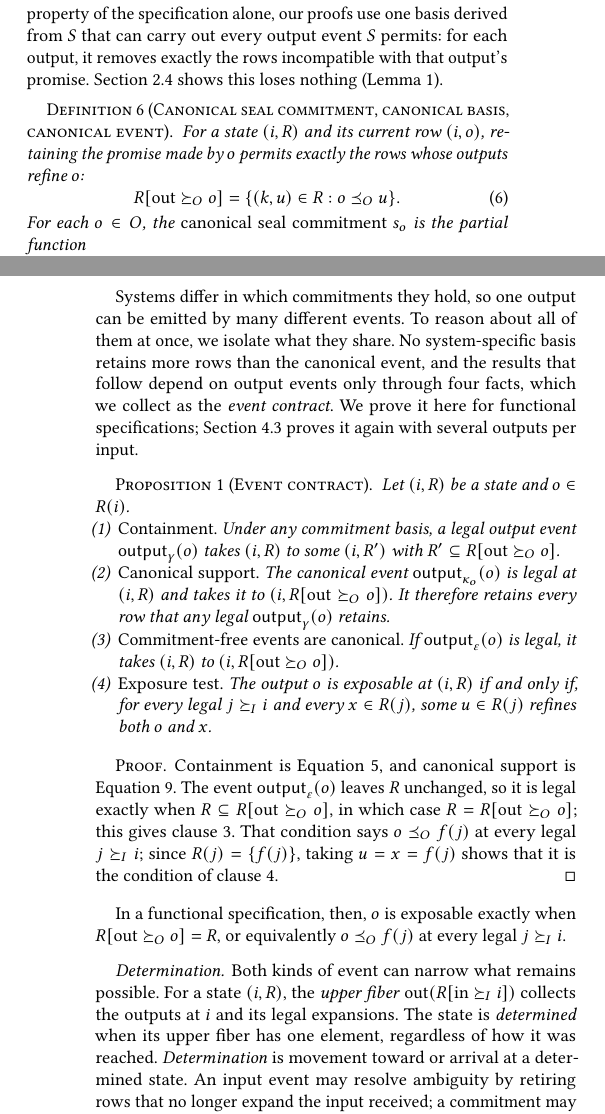
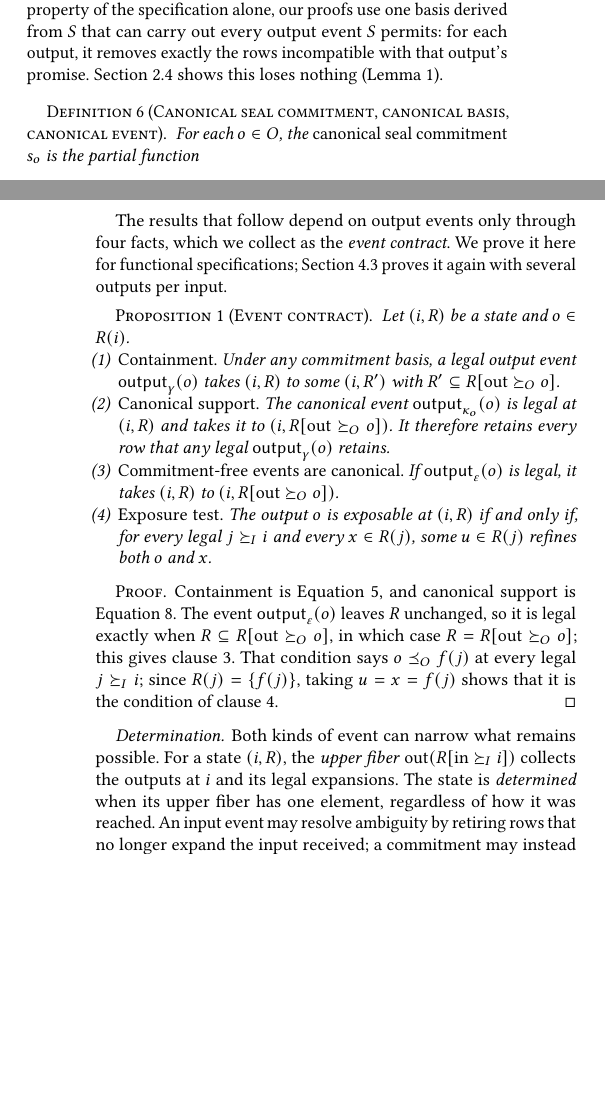
Before and after one commit to jhellerstein/coord-criterion, a LaTeX document (main.tex, which reads sections/functional-calm.tex): two parts of the columns of pages 5 and 6 of 32, joined at a grey line, cut so that both start at the same text, the shorter picture padded with empty space. Compiled offline with pdfLaTeX.

Commit message:
wip: §2.2–2.3 readability (split, cuts, moves) and run-residual proof

```diff
--- a/sections/functional-calm.tex
+++ b/sections/functional-calm.tex
@@ -444,12 +447,6 @@ shows this loses nothing (Lemma~\ref{lem:canonical-equivalent}).
 
 \begin{definition}[Canonical seal commitment, canonical basis, canonical event]
 \label{def:canonical-commitment-basis}
-For a state $(i,R)$ and its current row $(i,o)$, retaining the promise made by
-$o$ permits exactly the rows whose outputs \outrelbase $o$:
-\begin{equation}
-  R[\mathrm{out}\OutputGe o]=\{(k,u)\in R:o\OutputOrd u\}.
-  \label{eq:residual-refining-fibers}
-\end{equation}
 For each $o\in O$, the \emph{canonical seal commitment} $s_o$ is the partial
 function
 \begin{equation}
@@ -484,11 +477,8 @@ An output $o\in R(i)$ is \emph{exposable} at $(i,R)$ when $\Out{\varepsilon}{o}$
 is legal there.
 \end{definition}
 
-Systems differ in which commitments they hold, so one output can be emitted by
-many different events.  To reason about all of them at once, we isolate what
-they share.  No system-specific basis retains more rows than the canonical
-event, and the results that follow depend on output events only through four
-facts, which we collect as the \emph{event contract}.  We prove it here for
+The results that follow depend on output events only through four facts,
+which we collect as the \emph{event contract}.  We prove it here for
 functional specifications; Section~\ref{sec:safe-exposure} proves it again with
 several outputs per input.
 
@@ -521,17 +511,13 @@ $o\OutputOrd f(j)$ at every legal $j\InputGe i$; since $R(j)=\{f(j)\}$, taking
 $u=x=f(j)$ shows that it is the condition of clause~4.
 \end{proof}
 
-In a functional specification, then, $o$ is exposable exactly when
-$R[\mathrm{out}\OutputGe o]=R$, or equivalently $o\OutputOrd f(j)$ at every
-legal $j\InputGe i$.
-
 \paragraph{Determination.}
 Both kinds of event can narrow what remains possible.  For a state $(i,R)$, the
 \emph{upper fiber} $\mathrm{out}(R[\mathrm{in}\InputGe i])$ collects the
 outputs at $i$ and its legal \indescs.  The state is
 \emph{determined} when its upper fiber has one element, regardless of how it
 was reached.
-\emph{Determination} is movement toward or arrival at a determined state.  An
+An
 input event may resolve ambiguity by retiring rows that no longer \inrelbase the
 input received; a commitment may instead exclude an alternative that otherwise
 remains possible, as in panels (c) and (d) of
```
Also changed, not shown: sections/functional-calm.tex (21 more changed lines).
